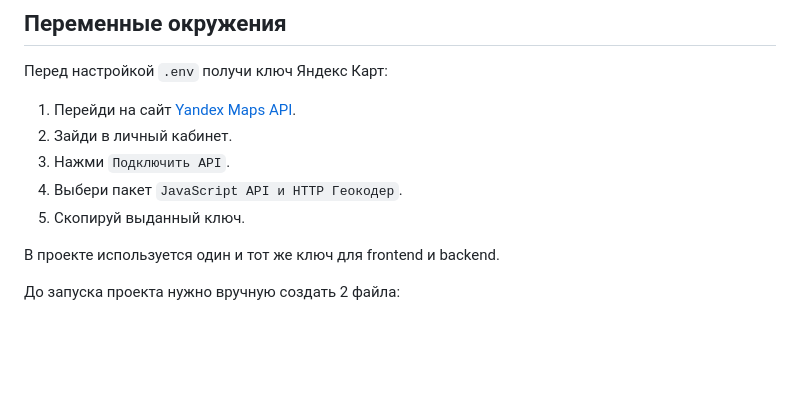
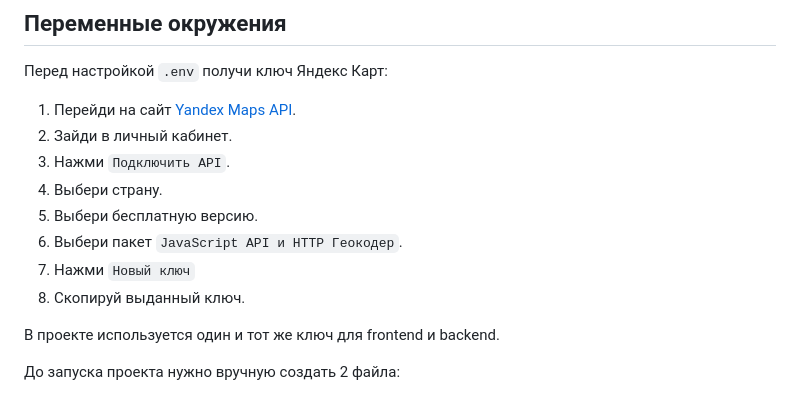
Before and after one commit to NerdySnake6/if-else-hackathon-2026, a Markdown page: README.md, the part around the change. Rendered like a GitHub page; blank space fills up the shorter version.

```diff
--- a/README.md
+++ b/README.md
@@ -27,8 +27,11 @@
 1. Перейди на сайт [Yandex Maps API](https://yandex.ru/maps-api/).
 2. Зайди в личный кабинет.
 3. Нажми `Подключить API`.
-4. Выбери пакет `JavaScript API и HTTP Геокодер`.
-5. Скопируй выданный ключ.
+4. Выбери страну.
+5. Выбери бесплатную версию.
+6. Выбери пакет `JavaScript API и HTTP Геокодер`.
+7. Нажми `Новый ключ`
+8. Скопируй выданный ключ.
 
 В проекте используется один и тот же ключ для frontend и backend.
 
```
